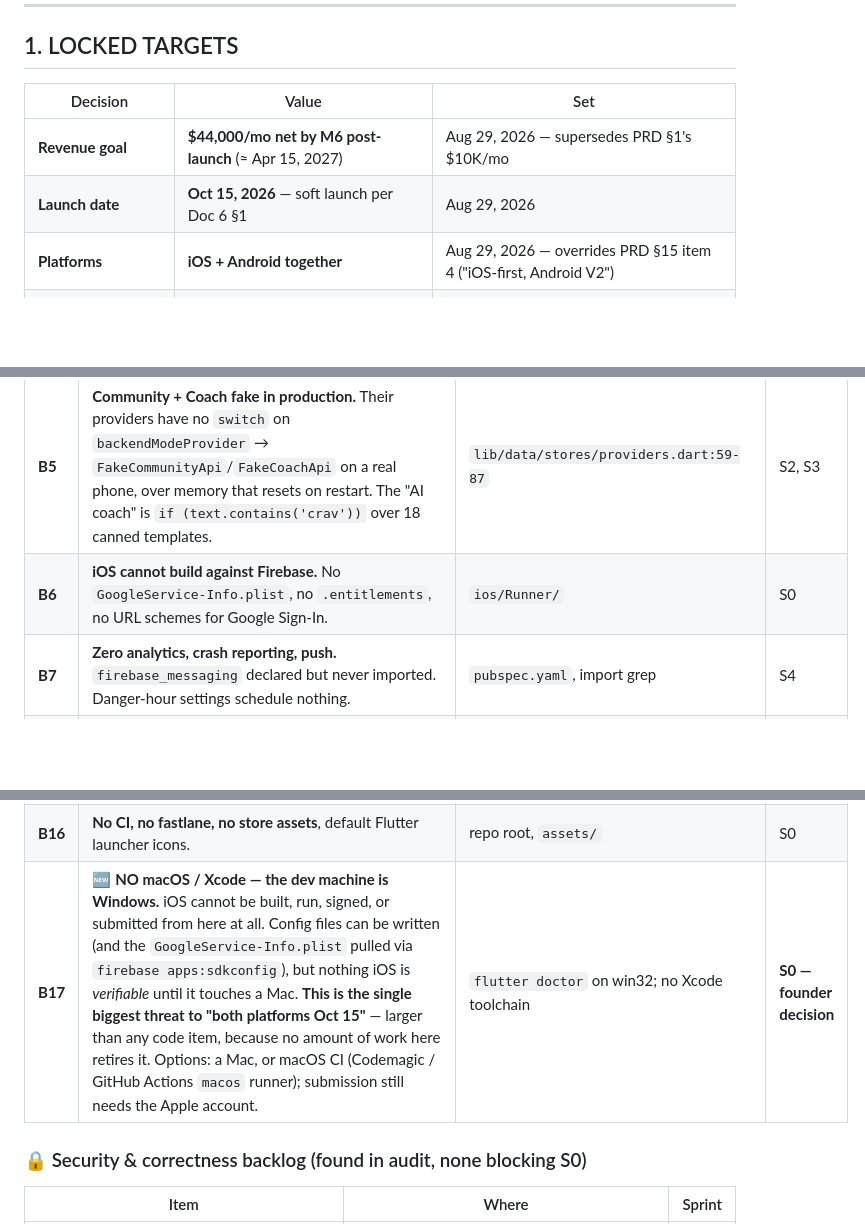
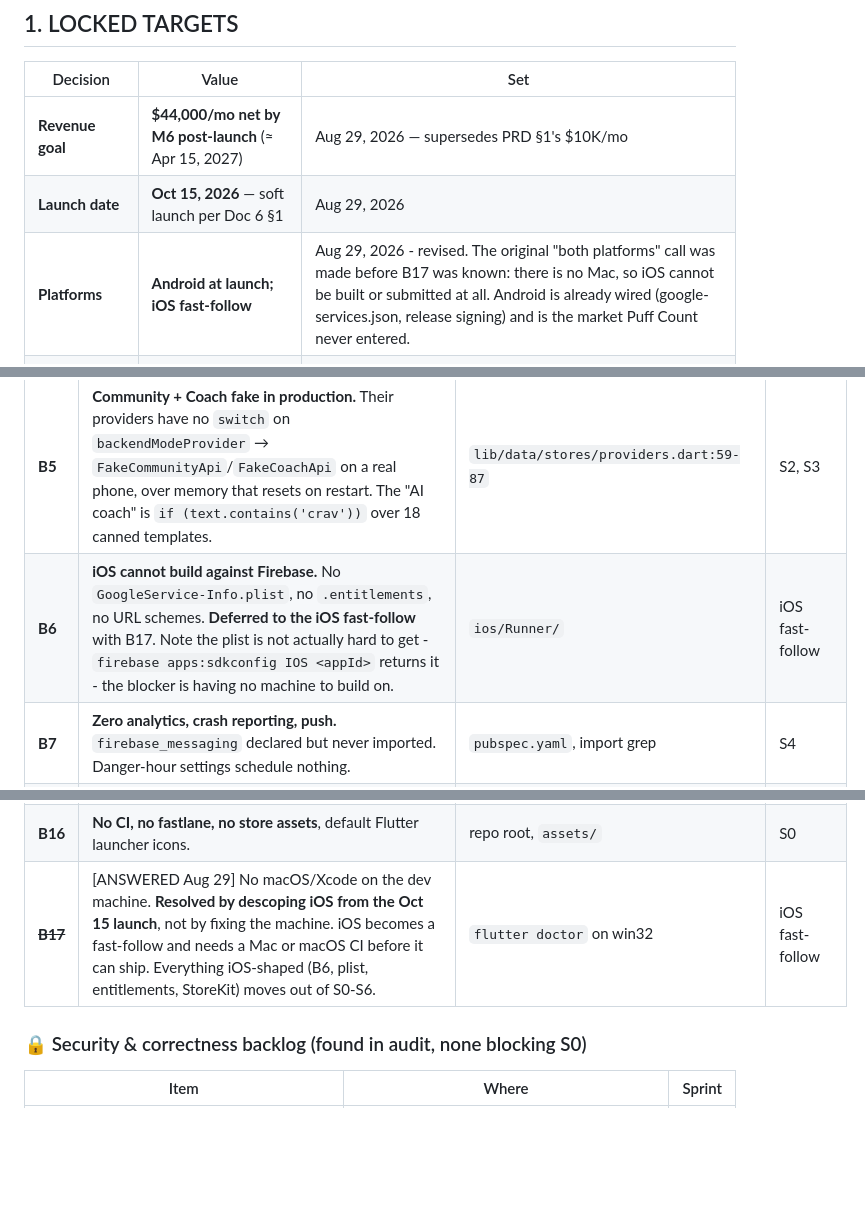
Before and after one commit to CodingWithTashi/cirrus, a Markdown page: docs/08_Sprint_Tracker.md, 3 parts joined by grey strips. GitHub-like rendering; blank space fills up the shorter version.

```diff
--- a/docs/08_Sprint_Tracker.md
+++ b/docs/08_Sprint_Tracker.md
@@ -25,7 +25,7 @@
 |---|---|---|
 | **Revenue goal** | **$44,000/mo net by M6 post-launch** (≈ Apr 15, 2027) | Aug 29, 2026 — supersedes PRD §1's $10K/mo |
 | **Launch date** | **Oct 15, 2026** — soft launch per Doc 6 §1 | Aug 29, 2026 |
-| **Platforms** | **iOS + Android together** | Aug 29, 2026 — overrides PRD §15 item 4 ("iOS-first, Android V2") |
+| **Platforms** | **Android at launch; iOS fast-follow** | Aug 29, 2026 - revised. The original "both platforms" call was made before B17 was known: there is no Mac, so iOS cannot be built or submitted at all. Android is already wired (google-services.json, release signing) and is the market Puff Count never entered. |
 | **Pricing** | $2.99/wk · $7.99/mo · $39.99/yr · 3-day trial | Founder-locked, PRD §11 |
 | **Days remaining to launch** | **47** | as of Aug 29, 2026 |
 
@@ -109,7 +111,7 @@ Doc 6 §1 treats **10–20K downloads in January alone** as the peak-effort targ
 | **B3** | **Client cannot call the backend.** No `cloud_functions`, no `firebase_app_check` in `pubspec.yaml`; zero `httpsCallable` in `lib/`. All 5 callables set `enforceAppCheck: true` and would reject the app anyway. | `pubspec.yaml`, import grep | S1 |
 | **B4** | **No billing SDK.** No RevenueCat / Superwall / `in_app_purchase`. Paywall is 634 lines of non-transacting UI; "premium" is a client-written enum in the user's *own* Firestore doc; "restore purchases" is a snackbar. | `paywall_screens.dart`, `journey_store.dart:344`, `settings_screens.dart:267` | S1 |
 | **B5** | **Community + Coach fake in production.** Their providers have no `switch` on `backendModeProvider` → `FakeCommunityApi`/`FakeCoachApi` on a real phone, over memory that resets on restart. The "AI coach" is `if (text.contains('crav'))` over 18 canned templates. | `lib/data/stores/providers.dart:59-87` | S2, S3 |
-| **B6** | **iOS cannot build against Firebase.** No `GoogleService-Info.plist`, no `.entitlements`, no URL schemes for Google Sign-In. | `ios/Runner/` | S0 |
+| **B6** | **iOS cannot build against Firebase.** No `GoogleService-Info.plist`, no `.entitlements`, no URL schemes. **Deferred to the iOS fast-follow** with B17. Note the plist is not actually hard to get - `firebase apps:sdkconfig IOS <appId>` returns it - the blocker is having no machine to build on. | `ios/Runner/` | iOS fast-follow |
 | **B7** | **Zero analytics, crash reporting, push.** `firebase_messaging` declared but never imported. Danger-hour settings schedule nothing. | `pubspec.yaml`, import grep | S4 |
 | **B8** | **No local persistence.** No `shared_preferences`/`hive`. Theme, locale, notifications, danger hours all wipe on restart. | `lib/data/stores/settings_store.dart` | S4 |
 | **B9** | **Both hourly crons would no-op forever.** They query `users where recalcHourUtc == n`, but `users/{uid}` docs are created only by `syncUserContext`, which nothing calls. | `taperRecalc.ts:42`, `weeklyInsight.ts:49` | S2 |
@@ -120,7 +122,7 @@ Doc 6 §1 treats **10–20K downloads in January alone** as the peak-effort targ
 | **B14** | **Lock-screen widget absent** though founder-locked for MVP (Doc 3 header). No iOS widget extension target, no Android app widget. | `ios/Runner.xcodeproj` targets, `android/` | S0 decision |
 | ~~**B15**~~ | [RESOLVED Aug 29] **The name is Cirrus** (founder). Renamed test-first: 4 keys x 5 locales, `android:label`, `CFBundleDisplayName`, pubspec. Internal identifiers (`last_puff` package, `LastPuffApp`, `undoLastPuff`) deliberately unchanged - no user sees them. **Bundle IDs unchanged and still a founder call:** moving off `com.quitvape.last_puff` means re-registering both Firebase apps. | `flutter test` 52/52; `test/brand_name_test.dart` guards all 5 locales | S0 done |
 | **B16** | **No CI, no fastlane, no store assets**, default Flutter launcher icons. | repo root, `assets/` | S0 |
-| **B17** | 🆕 **NO macOS / Xcode — the dev machine is Windows.** iOS cannot be built, run, signed, or submitted from here at all. Config files can be written (and the `GoogleService-Info.plist` pulled via `firebase apps:sdkconfig`), but nothing iOS is *verifiable* until it touches a Mac. **This is the single biggest threat to "both platforms Oct 15"** — larger than any code item, because no amount of work here retires it. Options: a Mac, or macOS CI (Codemagic / GitHub Actions `macos` runner); submission still needs the Apple account. | `flutter doctor` on win32; no Xcode toolchain | **S0 — founder decision** |
+| ~~**B17**~~ | [ANSWERED Aug 29] No macOS/Xcode on the dev machine. **Resolved by descoping iOS from the Oct 15 launch**, not by fixing the machine. iOS becomes a fast-follow and needs a Mac or macOS CI before it can ship. Everything iOS-shaped (B6, plist, entitlements, StoreKit) moves out of S0-S6. | `flutter doctor` on win32 | iOS fast-follow |
 
 ### 🔒 Security & correctness backlog (found in audit, none blocking S0)
 
```
Also changed, not shown: other parts of docs/08_Sprint_Tracker.md (+10 -8 lines).
